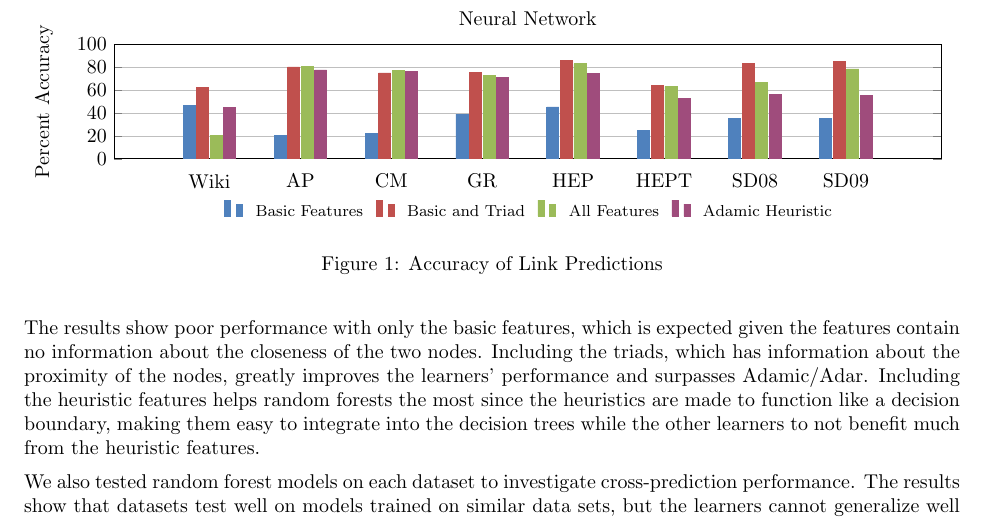
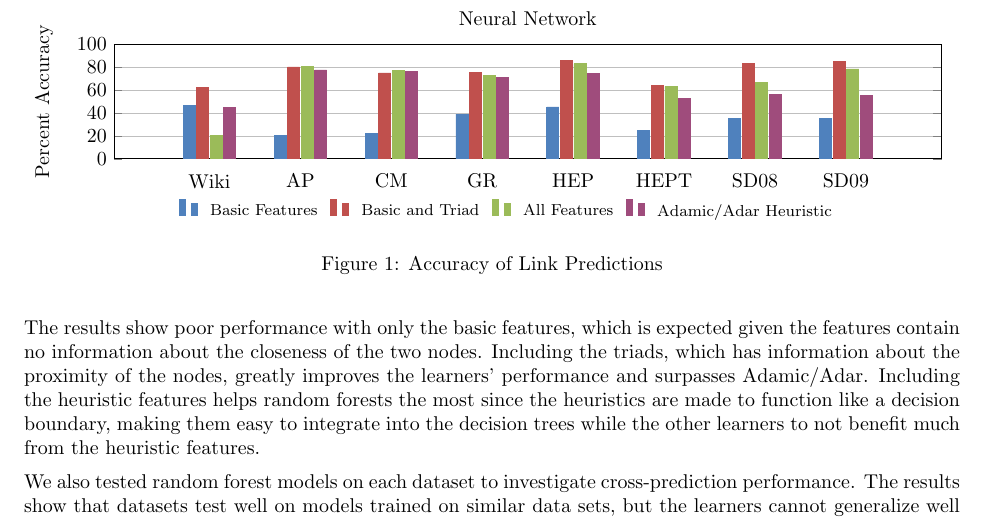
Before and after one commit to krinkels/edge-prediction, a LaTeX document (writeup/report.tex, which reads writeup/NN_Test.tex): part of page 4 of 5, cut so that both start at the same text. Compiled offline with pdfLaTeX.

Commit message:
Adamic/Adar legend

```diff
--- a/writeup/NN_Test.tex
+++ b/writeup/NN_Test.tex
@@ -36,6 +36,6 @@
 	\addplot[style={ppurple,fill=ppurple,mark=none}]
 	coordinates {(Wiki, 44.9) (AP,77.66) (CM,76.120) (GR,71.140) (HEP,74.95) (HEPT, 52.900) (SD08, 56.3) (SD09, 55.4)};
 
-	\legend{Basic Features, Basic and Triad, All Features, Adamic Heuristic}
+	\legend{Basic Features, Basic and Triad, All Features, Adamic/Adar Heuristic}
 \end{axis}
 \end{tikzpicture}
```
